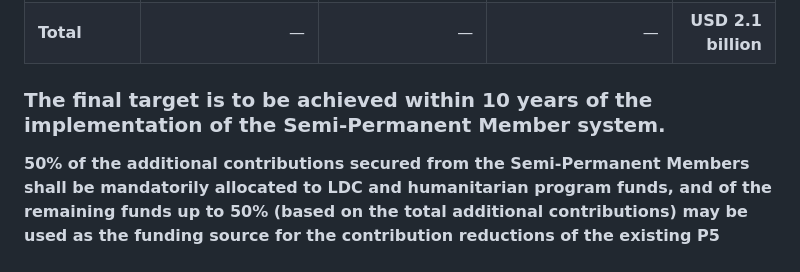
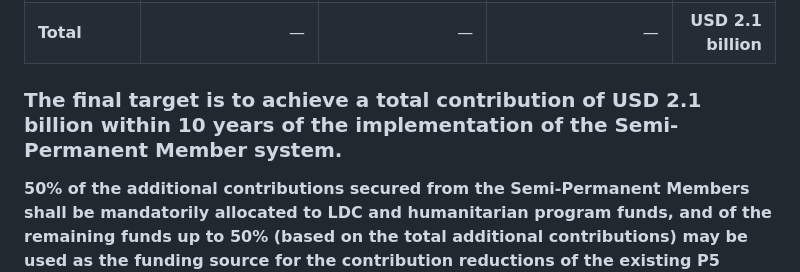
Before and after one commit to henrymorgan10/-mcorp-home, a Markdown page: README.md, the part around the change. GitHub-like rendering.

```diff
--- a/README.md
+++ b/README.md
@@ -176,7 +176,7 @@ As a principle, the reduced funds shall be supplemented through the additional c
 | 🇷🇺 Russia | Approx. USD 0.2 billion | Reduction of approx. USD 0.1 billion | Pays approx. USD 0.1 billion | **USD 0.1 billion** |
 | **Total** | — | — | — | **USD 2.1 billion** |
 
-### The final target is to be achieved within 10 years of the implementation of the Semi-Permanent Member system.
+### The final target is to achieve a total contribution of USD 2.1 billion within 10 years of the implementation of the Semi-Permanent Member system.
 
 **50% of the additional contributions secured from the Semi-Permanent Members shall be mandatorily allocated to LDC and humanitarian program funds, and of the remaining funds up to 50% (based on the total additional contributions) may be used as the funding source for the contribution reductions of the existing P5 Permanent Members (depending on the UN's financial situation, the P5 contribution reduction shall be at least USD 750 million to a maximum of USD 2.38 billion per year). The rest shall be accumulated as a UN surplus (emergency fund).**
 
```
